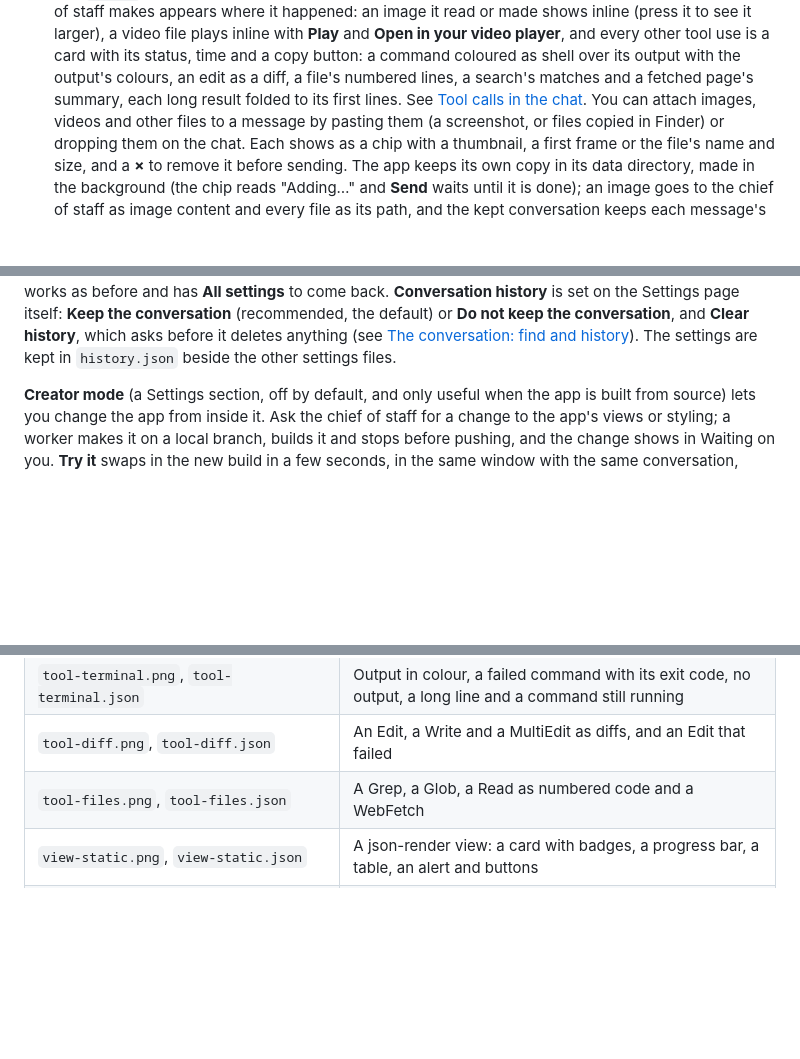
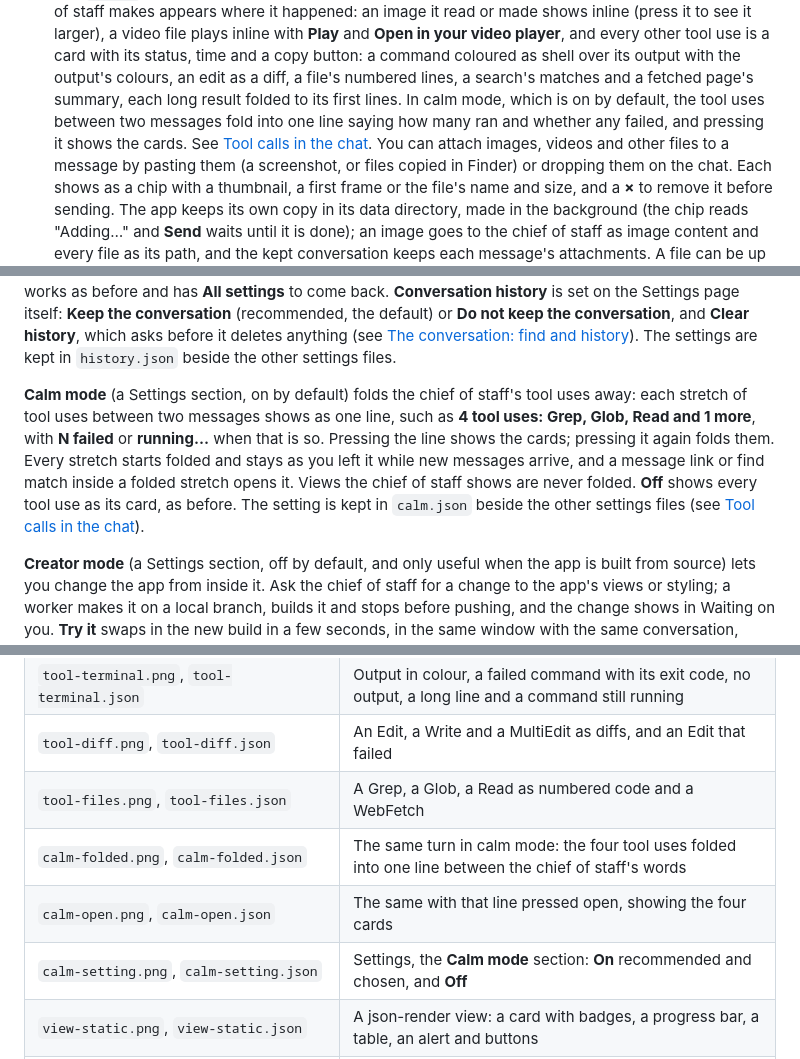
Before and after one commit to VinSpee/velvet-hammer, a Markdown page: README.md, 3 parts joined by grey strips. GitHub-like rendering; blank space fills up the shorter version.

```diff
--- a/README.md
+++ b/README.md
@@ -97,7 +97,9 @@ The window has three columns, and every setting is in **Settings** (see
   **Open in your video player**, and every other tool use is a card with its status, time and a
   copy button: a command coloured as shell over its output with the output's colours, an edit as
   a diff, a file's numbered lines, a search's matches and a fetched page's summary, each long
-  result folded to its first lines. See [Tool calls in the chat](docs/tool-calls.md).
+  result folded to its first lines. In calm mode, which is on by default, the tool uses between
+  two messages fold into one line saying how many ran and whether any failed, and pressing it
+  shows the cards. See [Tool calls in the chat](docs/tool-calls.md).
   You can attach images, videos and other files to a message by pasting them (a screenshot, or
   files copied in Finder) or dropping them on the chat. Each shows as a chip with a thumbnail, a
   first frame or the file's name and size, and a **×** to remove it before sending. The app keeps
@@ -159,6 +161,15 @@ Settings page itself: **Keep the conversation** (recommended, the default) or **
 conversation**, and **Clear history**, which asks before it deletes anything (see
 [The conversation: find and history](docs/conversation.md#history)). The settings are kept in
 `history.json` beside the other settings files.
+
+**Calm mode** (a Settings section, on by default) folds the chief of staff's tool uses away: each
+stretch of tool uses between two messages shows as one line, such as **4 tool uses: Grep, Glob,
+Read and 1 more**, with **N failed** or **running…** when that is so. Pressing the line shows the
+cards; pressing it again folds them. Every stretch starts folded and stays as you left it while
+new messages arrive, and a message link or find match inside a folded stretch opens it. Views the
+chief of staff shows are never folded. **Off** shows every tool use as its card, as before. The
+setting is kept in `calm.json` beside the other settings files (see
+[Tool calls in the chat](docs/tool-calls.md#calm-mode)).
 
 **Creator mode** (a Settings section, off by default, and only useful when the app is built from
 source) lets you change the app from inside it. Ask the chief of staff for a change to the app's
@@ -596,6 +609,9 @@ It writes these files to `OUT_DIR`:
 | `tool-terminal.png`, `tool-terminal.json` | Output in colour, a failed command with its exit code, no output, a long line and a command still running |
 | `tool-diff.png`, `tool-diff.json` | An Edit, a Write and a MultiEdit as diffs, and an Edit that failed |
 | `tool-files.png`, `tool-files.json` | A Grep, a Glob, a Read as numbered code and a WebFetch |
+| `calm-folded.png`, `calm-folded.json` | The same turn in calm mode: the four tool uses folded into one line between the chief of staff's words |
+| `calm-open.png`, `calm-open.json` | The same with that line pressed open, showing the four cards |
+| `calm-setting.png`, `calm-setting.json` | Settings, the **Calm mode** section: **On** recommended and chosen, and **Off** |
 | `view-static.png`, `view-static.json` | A json-render view: a card with badges, a progress bar, a table, an alert and buttons |
 | `view-streaming.png`, `view-streaming.json` | The same view with a little over half of its spec streamed |
 | `view-state.png`, `view-state.json` | A checklist after ticking an item, typing and adding one, and typing again: inputs bound to state and a repeat |
```
Also changed, not shown: other parts of README.md (+3 -1 lines), docs/tool-calls.md (+26 -0 lines), docs/screens/tool-calls/calm-folded.png (added), docs/screens/tool-calls/calm-open.png (added), 6 other files.
